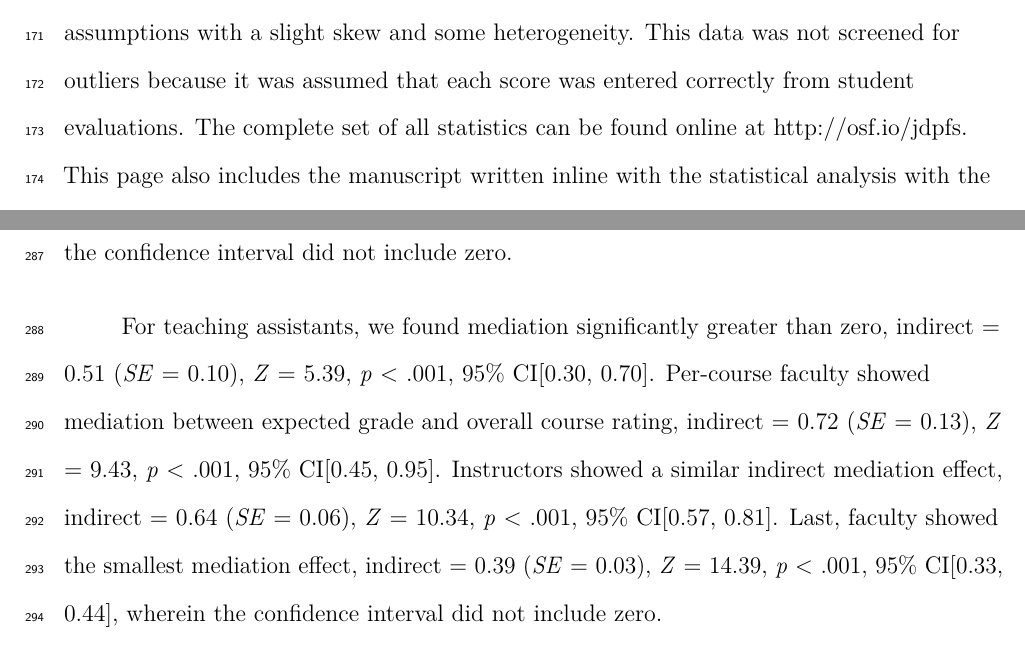
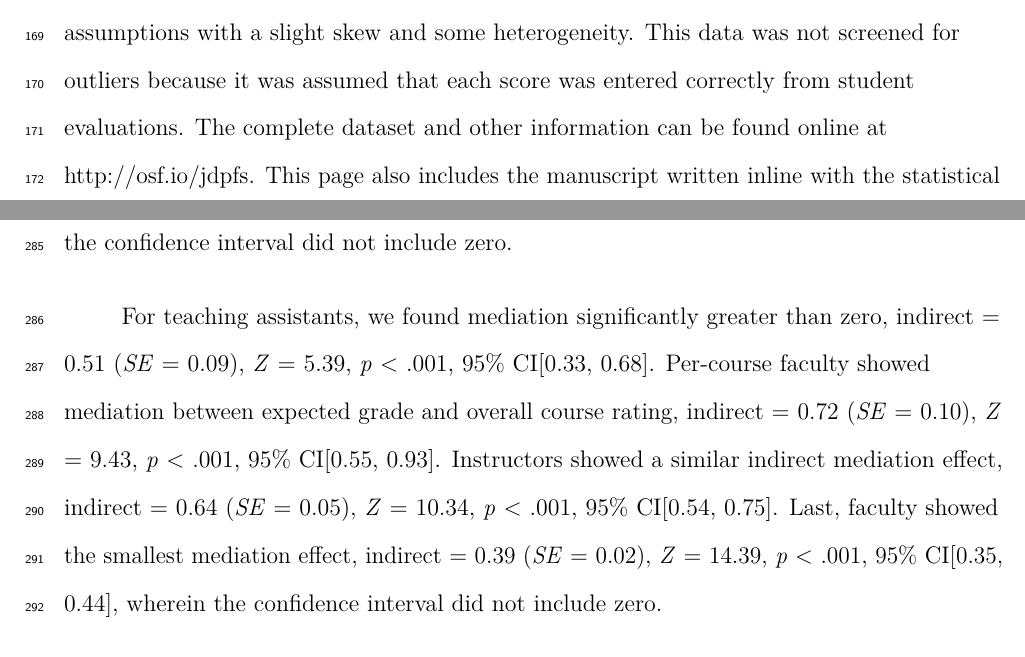
Before and after one commit to doomlab/Grade-Lean, a LaTeX paper (PG_Manuscript.tex): two parts of pages 8 and 13 of 27, joined at a grey line, cut so that both start at the same text. Compiled offline with pdfLaTeX.

Commit message:
updated manuscript

```diff
--- a/PG_Manuscript.tex
+++ b/PG_Manuscript.tex
@@ -104,10 +104,8 @@ Stockburger\textsuperscript{3}, \& Marshall Beauchamp\textsuperscript{4}}
 
 \linenumbers
 
-\authornote{A portion of this research was presented at the
-meeting of the Southwestern Psychological Association, April, 2009, San
-Antonio, TX. The authors would like to thank Melissa Fallone for
-comments on earlier drafts and Stephen Martin for his help with
+\authornote{The authors would like to thank Melissa Fallone
+for comments on earlier drafts and Stephen Martin for his help with
 restructuring the data.
 
 Correspondence concerning this article should be addressed to Erin M.
@@ -369,7 +367,7 @@ and homoscedasticity using procedures from Tabachnick and Fidell (2012).
 Data generally met assumptions with a slight skew and some
 heterogeneity. This data was not screened for outliers because it was
 assumed that each score was entered correctly from student evaluations.
-The complete set of all statistics can be found online at
+The complete dataset and other information can be found online at
 \url{http://osf.io/jdpfs}. This page also includes the manuscript
 written inline with the statistical analysis with the \emph{papaja}
 package (Aust \& Barth, 2017) for interested researchers/reviewers who
@@ -691,15 +689,15 @@ mediation effect and interpreted that the mediation was different from
 zero if the confidence interval did not include zero.
 
 For teaching assistants, we found mediation significantly greater than
-zero, indirect = 0.51 (\emph{SE} = 0.10), \emph{Z} = 5.39, \emph{p}
-\textless{} .001, 95\% CI{[}0.30, 0.70{]}. Per-course faculty showed
+zero, indirect = 0.51 (\emph{SE} = 0.09), \emph{Z} = 5.39, \emph{p}
+\textless{} .001, 95\% CI{[}0.33, 0.68{]}. Per-course faculty showed
 mediation between expected grade and overall course rating, indirect =
-0.72 (\emph{SE} = 0.13), \emph{Z} = 9.43, \emph{p} \textless{} .001,
-95\% CI{[}0.45, 0.95{]}. Instructors showed a similar indirect mediation
-effect, indirect = 0.64 (\emph{SE} = 0.06), \emph{Z} = 10.34, \emph{p}
-\textless{} .001, 95\% CI{[}0.57, 0.81{]}. Last, faculty showed the
-smallest mediation effect, indirect = 0.39 (\emph{SE} = 0.03), \emph{Z}
-= 14.39, \emph{p} \textless{} .001, 95\% CI{[}0.33, 0.44{]}, wherein the
+0.72 (\emph{SE} = 0.10), \emph{Z} = 9.43, \emph{p} \textless{} .001,
+95\% CI{[}0.55, 0.93{]}. Instructors showed a similar indirect mediation
+effect, indirect = 0.64 (\emph{SE} = 0.05), \emph{Z} = 10.34, \emph{p}
+\textless{} .001, 95\% CI{[}0.54, 0.75{]}. Last, faculty showed the
+smallest mediation effect, indirect = 0.39 (\emph{SE} = 0.02), \emph{Z}
+= 14.39, \emph{p} \textless{} .001, 95\% CI{[}0.35, 0.44{]}, wherein the
 confidence interval did not include zero.
 
 \hypertarget{discussion}{%
```
Also changed, not shown: PG_Manuscript.pdf, PG_Manuscript_files/figure-latex/datascreening-1.pdf, PG_Manuscript_files/figure-latex/datascreening-1.png, PG_Manuscript_files/figure-latex/datascreening-2.pdf, PG_Manuscript_files/figure-latex/datascreening-2.png, PG_Manuscript_files/figure-latex/datascreening-3.pdf, PG_Manuscript_files/figure-latex/datascreening-3.png, 1 other file.
